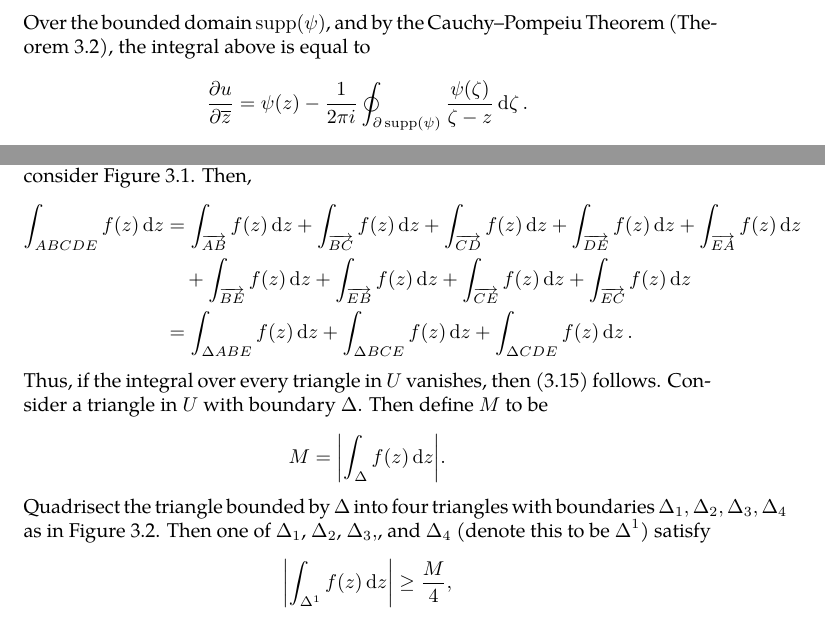
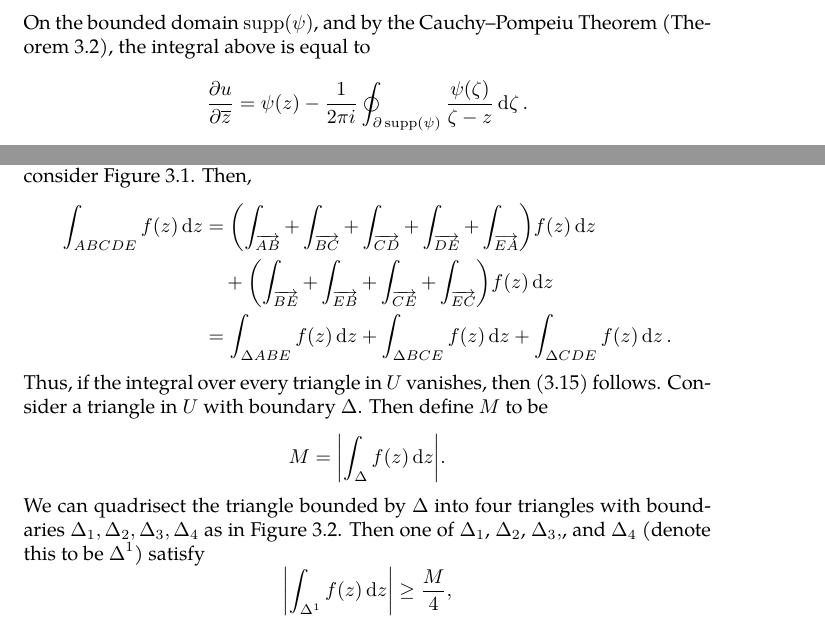
Before and after one commit to slipperking/complex-analysis-latex, a LaTeX document (main.tex): two parts of pages 31 and 33 of 60, joined at a grey line, cut so that both start at the same text. Compiled offline with pdfLaTeX.

Commit message:
overleaf_to_git (Wed Jun 11 12:43:09 2025 -0700): update main.tex from r10483 to r10505

```diff
--- a/main.tex
+++ b/main.tex
@@ -720,7 +720,8 @@ From the above result, we can directly obtain the following theorem:
     From the imaginary axis, \begin{equation}
         \pdv{u}{y}(z)=\frac{1}{2\pi i}\int_{\mathbb{C}}\frac{1}{\xi}\pdv{\psi}{\beta}\paren{\xi+z}\dd{\xi}\wedge\dd{\overline{\xi}}=\frac{1}{2\pi i}\int_{\mathbb{C}}\pdv{\psi(\zeta)}{\beta}\cdot\frac{1}{\zeta-z}\ddzeta\wedge\dd{\overline{\zeta}}.\label{eq:onedimensionalpartialconjugatesolution_differenceexpr_imaginaryaxisderivative}
     \end{equation}
-    Since \(\psi\in C^1\paren{\mathbb{C}}\) and has Lipschitz constant \(M\), equations \eqref{eq:onedimensionalpartialconjugatesolution_differenceexpr_realaxisderivative} and \eqref{eq:onedimensionalpartialconjugatesolution_differenceexpr_imaginaryaxisderivative} are both continuous (by the same argument for the continuity of \(u(z)\)). Hence, \(u\in C^1(\mathbb{C})\). It follows from the two equations that \[\pdv{u}{\overline{z}}=\frac{1}{2\pi i}\int_{\mathbb{C}}\pdv{\psi}{\overline{\zeta}}\cdot\frac{1}{\zeta-z}\ddzeta\wedge\dd{\overline{\zeta}}=\frac{1}{2\pi i}\int_{\supp(\psi)}\pdv{\psi}{\overline{\zeta}}\cdot\frac{1}{\zeta-z}\ddzeta\wedge\dd{\overline{\zeta}}.\] Over the bounded domain \(\supp\paren{\psi}\), and by the Cauchy--Pompeiu Theorem (\autoref{thm:pompeiu}), the integral above is equal to \[\pdv{u}{\overline{z}}=\psi(z)-\frac{1}{2\pi i}\oint_{\partial\supp(\psi)}\frac{\psi(\zeta)}{\zeta-z}\ddzeta.\]
+    Since \(\psi\in C^1\paren{\mathbb{C}}\) and has Lipschitz constant \(M\), equations \eqref{eq:onedimensionalpartialconjugatesolution_differenceexpr_realaxisderivative} and \eqref{eq:onedimensionalpartialconjugatesolution_differenceexpr_imaginaryaxisderivative} are both continuous (by the same argument for the continuity of \(u(z)\)). Thus, \(u\in C^1(\mathbb{C})\). It follows from the two equations that \[\pdv{u}{\overline{z}}=\frac{1}{2\pi i}\int_{\mathbb{C}}\pdv{\psi}{\overline{\zeta}}\cdot\frac{1}{\zeta-z}\ddzeta\wedge\dd{\overline{\zeta}}=\frac{1}{2\pi i}\int_{\supp(\psi)}\pdv{\psi}{\overline{\zeta}}\cdot\frac{1}{\zeta-z}\ddzeta\wedge\dd{\overline{\zeta}}.\]
+    On the bounded domain \(\supp\paren{\psi}\), and by the Cauchy--Pompeiu Theorem (\autoref{thm:pompeiu}), the integral above is equal to \[\pdv{u}{\overline{z}}=\psi(z)-\frac{1}{2\pi i}\oint_{\partial\supp(\psi)}\frac{\psi(\zeta)}{\zeta-z}\ddzeta.\]
     Since \(\psi\) is continuous and compactly supported, it vanishes on \(\partial\supp\paren{\psi}\): \[\pdv{u}{\overline{z}}=\psi(z).\]
 \end{proof}
 \begin{remark}
@@ -783,8 +784,8 @@ When Cauchy famously published \autoref{thm:cauchyintegralformula} and \autoref{
         \caption{A closed polygonal chain internally triangulated, with orientations marked.}
         \label{fig:cauchyintegraltheoremoversimplyconnectedset_closedpolygonalchaintriangulation}
     \end{figure}Since \(P\) is a closed polygonal chain, we can triangulate the interior. For example, consider \autoref{fig:cauchyintegraltheoremoversimplyconnectedset_closedpolygonalchaintriangulation}. Then, \begin{align*}
-        \int_{ABCDE}f(z)\ddz & =\int_{\overrightarrow{AB}}f(z)\ddz+\int_{\overrightarrow{BC}}f(z)\ddz+\int_{\overrightarrow{CD}}f(z)\ddz+\int_{\overrightarrow{DE}}f(z)\ddz+\int_{\overrightarrow{EA}}f(z)\ddz \\
-                                      & \quad+\int_{\overrightarrow{BE}}f(z)\ddz+\int_{\overrightarrow{EB}}f(z)\ddz+\int_{\overrightarrow{CE}}f(z)\ddz+\int_{\overrightarrow{EC}}f(z)\ddz                               \\
+        \int_{ABCDE}f(z)\ddz & =\qty(\int_{\overrightarrow{AB}}+\int_{\overrightarrow{BC}}+\int_{\overrightarrow{CD}}+\int_{\overrightarrow{DE}}+\int_{\overrightarrow{EA}})f(z)\ddz\\
+        &\quad+\qty(\int_{\overrightarrow{BE}}+\int_{\overrightarrow{EB}}+\int_{\overrightarrow{CE}}+\int_{\overrightarrow{EC}})f(z)\ddz                               \\
                                       & =\int_{\Delta{ABE}}f(z)\ddz+\int_{\Delta{BCE}}f(z)\ddz+\int_{\Delta{CDE}}f(z)\ddz.
     \end{align*} Thus, if the integral over every triangle in \(U\) vanishes, then \eqref{eq:cauchyintegraltheoremoversimplyconnectedset_statement} follows. Consider a triangle in \(U\) with boundary \(\Delta\). \begin{figure}
         \centering
@@ -836,7 +837,7 @@ When Cauchy famously published \autoref{thm:cauchyintegralformula} and \autoref{
         \caption{Quadrisection of the triangle bounded by \(\Delta\).}
         \label{fig:cauchyintegraltheoremoversimplyconnectedset_trianglequadrisection}
     \end{figure} Then define \(M\) to be \[M=\abs{\int_{\Delta}f(z)\ddz}.\]
-    Quadrisect the triangle bounded by \(\Delta\) into four triangles with boundaries \(\Delta_1,\Delta_2,\Delta_3,\Delta_4\) as in \autoref{fig:cauchyintegraltheoremoversimplyconnectedset_trianglequadrisection}. Then one of \(\Delta_1\), \(\Delta_2\), \(\Delta_3,\), and \(\Delta_4\) (denote this to be \(\Delta^1\)) satisfy
+    We can quadrisect the triangle bounded by \(\Delta\) into four triangles with boundaries \(\Delta_1,\Delta_2,\Delta_3,\Delta_4\) as in \autoref{fig:cauchyintegraltheoremoversimplyconnectedset_trianglequadrisection}. Then one of \(\Delta_1\), \(\Delta_2\), \(\Delta_3,\), and \(\Delta_4\) (denote this to be \(\Delta^1\)) satisfy
     \[\abs{\int_{\Delta^1}f(z)\ddz}\geq\frac{M}{4},\]
     and recursively, choose \begin{equation}
         \abs{\int_{\Delta^2}f(z)\ddz}\geq\frac{M}{4^2},\ldots,\abs{\int_{\Delta^n}f(z)\ddz}\geq\frac{M}{4^n}. \label{eq:cauchyintegraltheoremoversimplyconnectedset_trianglelowerbound}
```
Also changed, not shown: main.tex (3 more changed lines).
